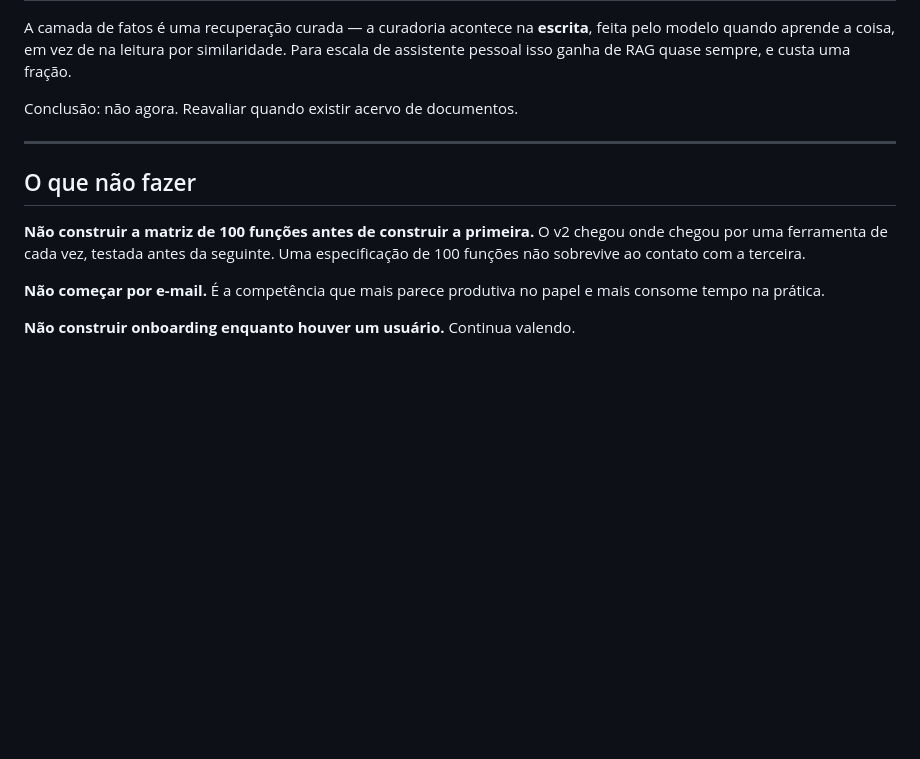
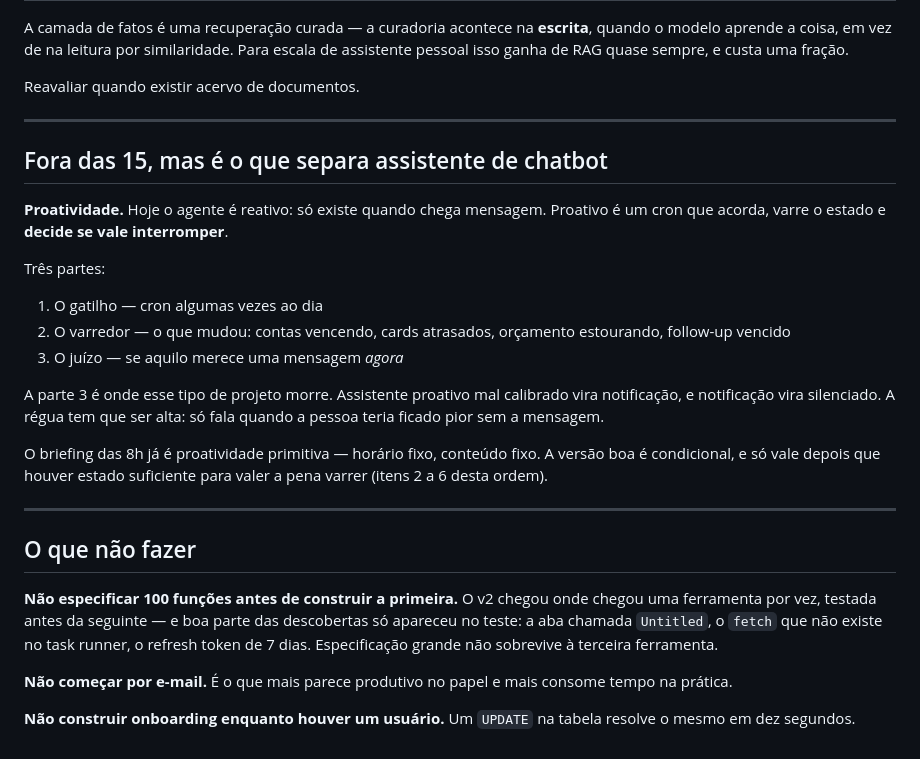
Before and after one commit to samirhamdan/claude-code, a Markdown page: agente-pessoal/V3-ROADMAP.md, the part around one of its changes. GitHub-like rendering; blank space fills up the shorter version.

```diff
--- a/agente-pessoal/V3-ROADMAP.md
+++ b/agente-pessoal/V3-ROADMAP.md
@@ -127,21 +152,46 @@ Mas hoje seria a ferramenta errada em dois dos três casos.
 
 A camada de fatos é uma recuperação curada — a curadoria acontece na
-**escrita**, feita pelo modelo quando aprende a coisa, em vez de na leitura
-por similaridade. Para escala de assistente pessoal isso ganha de RAG quase
+**escrita**, quando o modelo aprende a coisa, em vez de na leitura por
+similaridade. Para escala de assistente pessoal isso ganha de RAG quase
 sempre, e custa uma fração.
 
-Conclusão: não agora. Reavaliar quando existir acervo de documentos.
+Reavaliar quando existir acervo de documentos.
+
+---
+
+## Fora das 15, mas é o que separa assistente de chatbot
+
+**Proatividade.** Hoje o agente é reativo: só existe quando chega mensagem.
+Proativo é um cron que acorda, varre o estado e **decide se vale
+interromper**.
+
+Três partes:
+
+1. O gatilho — cron algumas vezes ao dia
+2. O varredor — o que mudou: contas vencendo, cards atrasados, orçamento
+   estourando, follow-up vencido
+3. O juízo — se aquilo merece uma mensagem *agora*
+
+A parte 3 é onde esse tipo de projeto morre. Assistente proativo mal
+calibrado vira notificação, e notificação vira silenciado. A régua tem que
+ser alta: só fala quando a pessoa teria ficado pior sem a mensagem.
+
+O briefing das 8h já é proatividade primitiva — horário fixo, conteúdo fixo.
+A versão boa é condicional, e só vale depois que houver estado suficiente
+para valer a pena varrer (itens 2 a 6 desta ordem).
 
 ---
 
 ## O que não fazer
 
-**Não construir a matriz de 100 funções antes de construir a primeira.**
-O v2 chegou onde chegou por uma ferramenta de cada vez, testada antes da
-seguinte. Uma especificação de 100 funções não sobrevive ao contato com a
-terceira.
+**Não especificar 100 funções antes de construir a primeira.** O v2 chegou
+onde chegou uma ferramenta por vez, testada antes da seguinte — e boa parte
+das descobertas só apareceu no teste: a aba chamada `Untitled`, o `fetch`
+que não existe no task runner, o refresh token de 7 dias. Especificação
+grande não sobrevive à terceira ferramenta.
 
-**Não começar por e-mail.** É a competência que mais parece produtiva no
-papel e mais consome tempo na prática.
+**Não começar por e-mail.** É o que mais parece produtivo no papel e mais
+consome tempo na prática.
 
-**Não construir onboarding enquanto houver um usuário.** Continua valendo.
+**Não construir onboarding enquanto houver um usuário.** Um `UPDATE` na
+tabela resolve o mesmo em dez segundos.
```
Also changed, not shown: other parts of agente-pessoal/V3-ROADMAP.md (+103 -78 lines).
